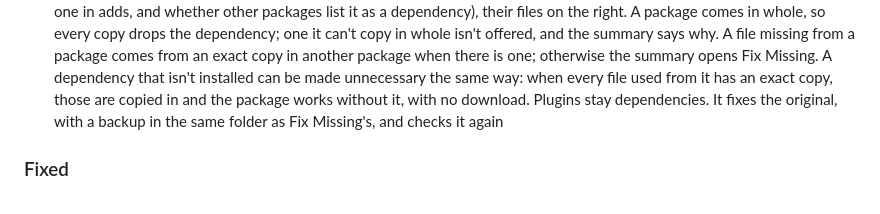
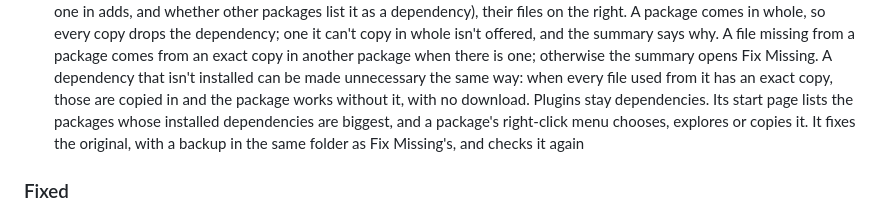
Before and after one commit to lamdanet/vam-var-deduper, a Markdown page: CHANGELOG.md, the part around the change. Drawn GitHub-style.

Commit message:
Changelog: Internalize start page and right-click

```diff
--- a/CHANGELOG.md
+++ b/CHANGELOG.md
@@ -130,7 +130,9 @@ release time, it fills it with the commit messages since the last release.
   otherwise the summary opens Fix Missing. A dependency that isn't installed
   can be made unnecessary the same way: when every file used from it has an
   exact copy, those are copied in and the package works without it, with no
-  download. Plugins stay dependencies. It
+  download. Plugins stay dependencies. Its start page lists the packages
+  whose installed dependencies are biggest, and a package's right-click
+  menu chooses, explores or copies it. It
   fixes the original, with a backup in the same folder as Fix Missing's,
   and checks it again
 
```
